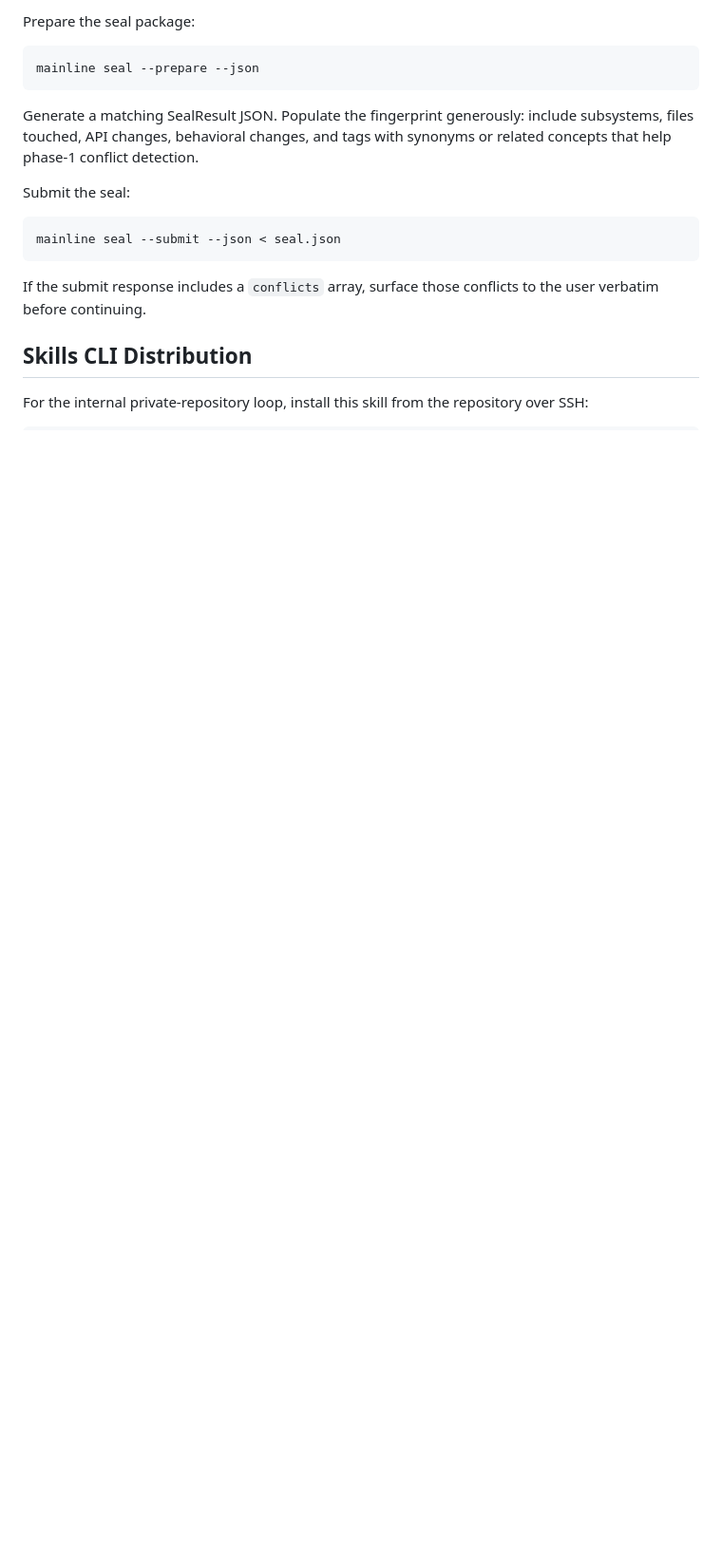
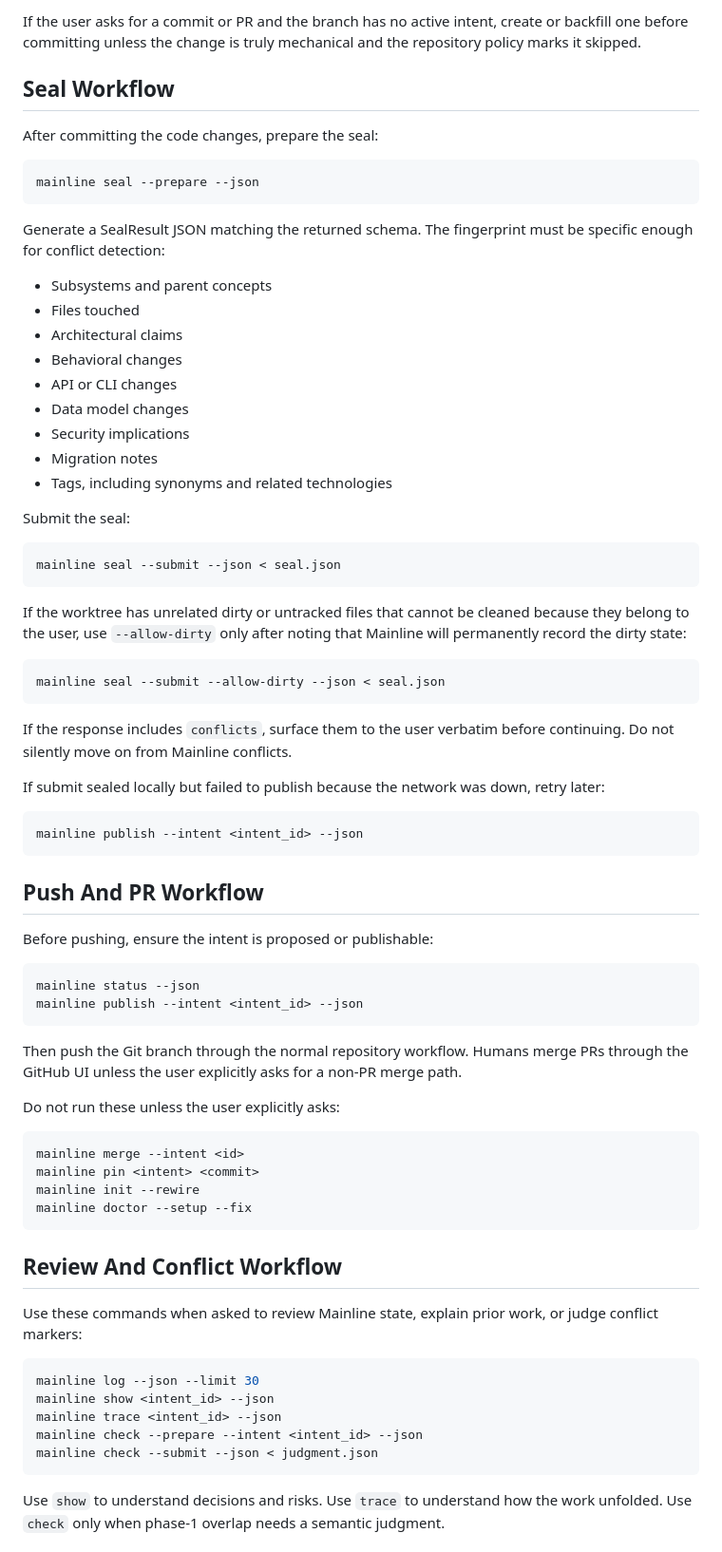
Before and after one commit to mainline-org/mainline, a Markdown page: skills/mainline/SKILL.md, the part around one of its changes. Shown at 95% size. Rendered like a GitHub page; blank space fills up the shorter version.

Commit message:
fix: strengthen mainline skill workflow

````diff
--- a/skills/mainline/SKILL.md
+++ b/skills/mainline/SKILL.md
@@ -124,14 +185,29 @@ git commit -m "<conventional commit message>"
 ```
 
-Prepare the seal package:
+If the user asks for a commit or PR and the branch has no active intent, create
+or backfill one before committing unless the change is truly mechanical and the
+repository policy marks it skipped.
+
+## Seal Workflow
+
+After committing the code changes, prepare the seal:
 
 ```bash
 mainline seal --prepare --json
 ```
 
-Generate a matching SealResult JSON. Populate the fingerprint generously:
-include subsystems, files touched, API changes, behavioral changes, and tags
-with synonyms or related concepts that help phase-1 conflict detection.
+Generate a SealResult JSON matching the returned schema. The fingerprint must
+be specific enough for conflict detection:
+
+- Subsystems and parent concepts
+- Files touched
+- Architectural claims
+- Behavioral changes
+- API or CLI changes
+- Data model changes
+- Security implications
+- Migration notes
+- Tags, including synonyms and related technologies
 
 Submit the seal:
 
@@ -139,10 +215,59 @@ Submit the seal:
 mainline seal --submit --json < seal.json
 ```
 
-If the submit response includes a `conflicts` array, surface those conflicts
-to the user verbatim before continuing.
+If the worktree has unrelated dirty or untracked files that cannot be cleaned
+because they belong to the user, use `--allow-dirty` only after noting that
+Mainline will permanently record the dirty state:
 
-## Skills CLI Distribution
+```bash
+mainline seal --submit --allow-dirty --json < seal.json
+```
 
-For the internal private-repository loop, install this skill from the repository
-over SSH:
+If the response includes `conflicts`, surface them to the user verbatim before
+continuing. Do not silently move on from Mainline conflicts.
+
+If submit sealed locally but failed to publish because the network was down,
+retry later:
+
+```bash
+mainline publish --intent <intent_id> --json
+```
+
+## Push And PR Workflow
+
+Before pushing, ensure the intent is proposed or publishable:
+
+```bash
+mainline status --json
+mainline publish --intent <intent_id> --json
+```
+
+Then push the Git branch through the normal repository workflow. Humans merge
+PRs through the GitHub UI unless the user explicitly asks for a non-PR merge
+path.
+
+Do not run these unless the user explicitly asks:
+
+```bash
+mainline merge --intent <id>
+mainline pin <intent> <commit>
+mainline init --rewire
+mainline doctor --setup --fix
+```
+
+## Review And Conflict Workflow
+
+Use these commands when asked to review Mainline state, explain prior work, or
+judge conflict markers:
+
+```bash
+mainline log --json --limit 30
+mainline show <intent_id> --json
+mainline trace <intent_id> --json
+mainline check --prepare --intent <intent_id> --json
+mainline check --submit --json < judgment.json
+```
+
+Use `show` to understand decisions and risks. Use `trace` to understand how the
+work unfolded. Use `check` only when phase-1 overlap needs a semantic judgment.
+
````
Also changed, not shown: other parts of skills/mainline/SKILL.md (+161 -77 lines).
